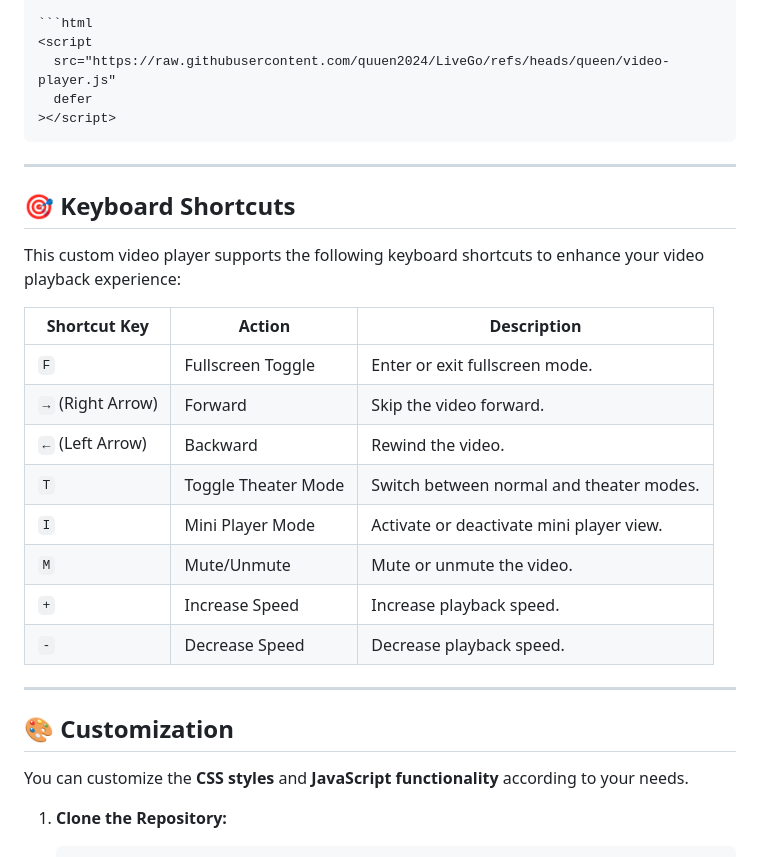
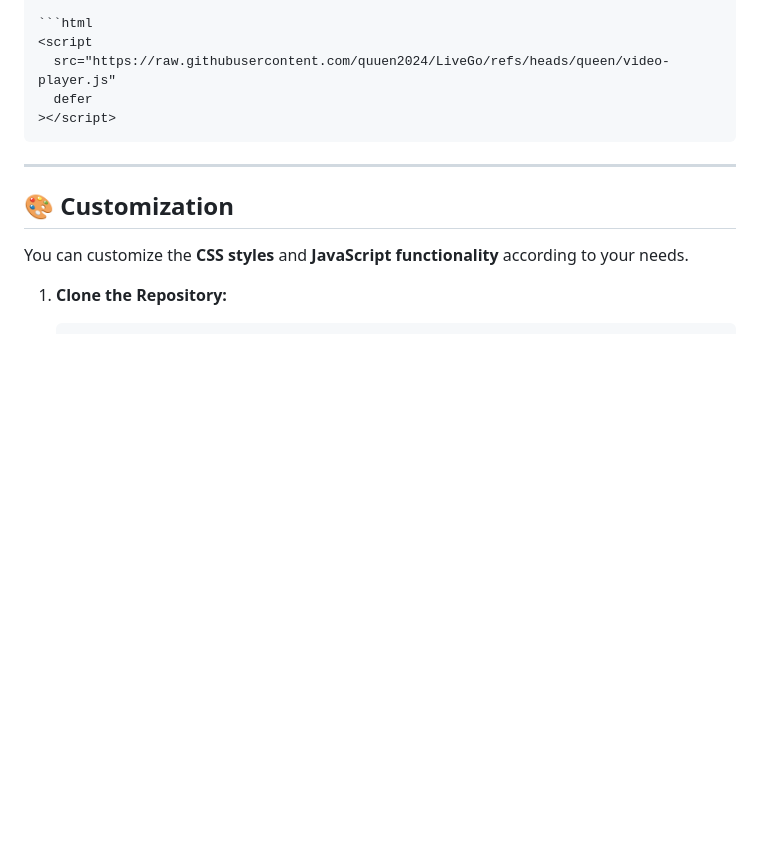
Before and after one commit to quuen2024/LiveGo, a Markdown page: README.md, the part around the change. GitHub-like rendering; blank space fills up the shorter version.

````diff
--- a/README.md
+++ b/README.md
@@ -141,24 +141,6 @@ pdm-managed pre-commit Checked with mypy Ruff Conventional Commits Pydantic v2 C
      defer
    ></script>
    ```
-
----
-
-## 🎯 Keyboard Shortcuts
-
-This custom video player supports the following keyboard shortcuts to enhance your video playback experience:
-
-| Shortcut Key      | Action              | Description                              |
-| ----------------- | ------------------- | ---------------------------------------- |
-| `F`               | Fullscreen Toggle   | Enter or exit fullscreen mode.           |
-| `→` (Right Arrow) | Forward             | Skip the video forward.                  |
-| `←` (Left Arrow)  | Backward            | Rewind the video.                        |
-| `T`               | Toggle Theater Mode | Switch between normal and theater modes. |
-| `I`               | Mini Player Mode    | Activate or deactivate mini player view. |
-| `M`               | Mute/Unmute         | Mute or unmute the video.                |
-| `+`               | Increase Speed      | Increase playback speed.                 |
-| `-`               | Decrease Speed      | Decrease playback speed.                 |
-
 ---
 
 ## 🎨 Customization
````
